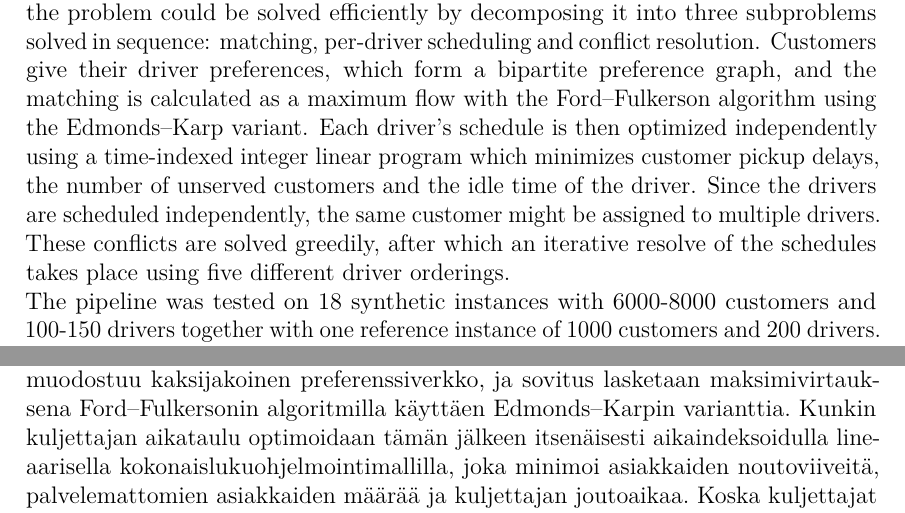
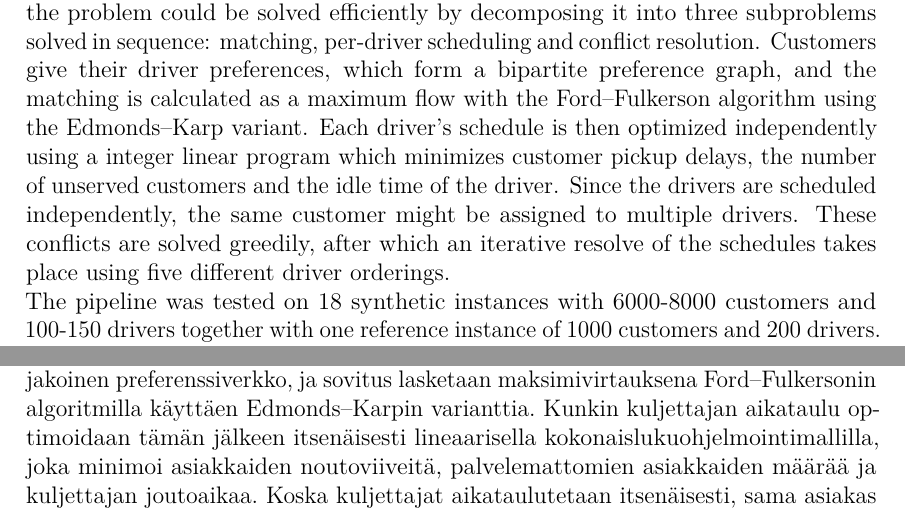
Before and after one commit to aapolaakkio/thesis, a LaTeX thesis (main.tex): two parts of pages 3 and 4 of 32, joined at a grey line, cut so that both start at the same text. Compiled offline with pdfLaTeX.

Commit message:
Updates from Overleaf

```diff
--- a/main.tex
+++ b/main.tex
@@ -327,7 +327,7 @@
 %%
 \thesisabstract{
 Ride-sharing platforms must decide which customer is served by which driver and when each ride starts. Customers have driver preferences and want their pickup to arrive on time while each driver possibly provides a ride to multiple customers in a row and does not want to stay idle when working. Both decisions are difficult combinatorial optimization problems that constrain each other since a customer can be scheduled for a driver only if they are assigned to them. Solving both decisions jointly is computationally expensive at real-world instance sizes where thousands of customers are matched against hundreds of drivers. Furthermore, enforcing preferences is usually left to the customer instead of building them into the matching.\\
-This thesis investigates the static ride-sharing variant where all of the customers and drivers are known before solving the problem. The objective was to find out whether the problem could be solved efficiently by decomposing it into three subproblems solved in sequence: matching, per-driver scheduling and conflict resolution. Customers give their driver preferences, which form a bipartite preference graph, and the matching is calculated as a maximum flow with the Ford–Fulkerson algorithm using the Edmonds–Karp variant. Each driver's schedule is then optimized independently using a time-indexed integer linear program which minimizes customer pickup delays, the number of unserved customers and the idle time of the driver. Since the drivers are scheduled independently, the same customer might be assigned to multiple drivers. These conflicts are solved greedily, after which an iterative resolve of the schedules takes place using five different driver orderings.\\
+This thesis investigates the static ride-sharing variant where all of the customers and drivers are known before solving the problem. The objective was to find out whether the problem could be solved efficiently by decomposing it into three subproblems solved in sequence: matching, per-driver scheduling and conflict resolution. Customers give their driver preferences, which form a bipartite preference graph, and the matching is calculated as a maximum flow with the Ford–Fulkerson algorithm using the Edmonds–Karp variant. Each driver's schedule is then optimized independently using a integer linear program which minimizes customer pickup delays, the number of unserved customers and the idle time of the driver. Since the drivers are scheduled independently, the same customer might be assigned to multiple drivers. These conflicts are solved greedily, after which an iterative resolve of the schedules takes place using five different driver orderings.\\
 The pipeline was tested on 18 synthetic instances with 6000-8000 customers and 100-150 drivers together with one reference instance of 1000 customers and 200 drivers. The results showed that the runtime of the pipeline grew superlinearly in the number of customers and decreased slightly as the number of drivers increased. The largest instances took a little over 5 minutes with the conflict resolution accounting for about half of the runtime. The conflict resolution improved the scheduling objective by 9-17\% for the main instances but worsened the objective by about 11\% for the reference instance. The driver ordering in the conflict resolution had a minor effect on the objective. The results suggest that the used decomposition is computationally feasible at the tested sizes.
 }
 %%
@@ -443,7 +443,7 @@ All other rights are reserved.
 %% Tiivistelmän tekstiosa
 \begin{abstractpage}[finnish] % finnish/swedish/english tarpeen mukaan
 Kimppakyytipalveluiden on päätettävä, mikä kuljettaja palvelee mitäkin asiakasta ja milloin kukin kyyti alkaa. Asiakkailla on kuljettajapreferenssejä ja he haluavat noudon saapuvan ajallaan, kun taas kukin kuljettaja kuljettaa mahdollisesti useaa asiakasta peräkkäin eikä halua olla joutilaana työskennellessään. Molemmat päätökset ovat vaikeita kombinatorisia optimointiongelmia, jotka rajoittavat toisiaan, sillä asiakas voidaan aikatauluttaa tietylle kuljettajalle vain, jos hän on osoitettu tälle kuljettajalle. Molempien päätösten ratkaiseminen yhdessä on laskennallisesti raskasta todellisen kokoluokan tapauksissa, joissa tuhansia asiakkaita sovitetaan satoihin kuljettajiin. Lisäksi preferenssien toimeenpaneminen jätetään yleensä asiakkaan vastuulle sen sijaan, että ne rakennettaisiin osaksi sovitusta.\\
-Tässä tutkielmassa tutkitaan staattista kimppakyytivarianttia, jossa kaikki asiakkaat ja kuljettajat tunnetaan ennen ongelman ratkaisemista. Tavoitteena oli selvittää, voidaanko ongelma ratkaista tehokkaasti hajottamalla se kolmeen peräkkäin ratkaistavaan osaongelmaan: sovitukseen, kuljettajakohtaiseen aikataulutukseen ja konfliktien selvittämiseen. Asiakkaat ilmoittavat kuljettajapreferenssinsä, joista muodostuu kaksijakoinen preferenssiverkko, ja sovitus lasketaan maksimivirtauksena Ford–Fulkersonin algoritmilla käyttäen Edmonds–Karpin varianttia. Kunkin kuljettajan aikataulu optimoidaan tämän jälkeen itsenäisesti aikaindeksoidulla lineaarisella kokonaislukuohjelmointimallilla, joka minimoi asiakkaiden noutoviiveitä, palvelemattomien asiakkaiden määrää ja kuljettajan joutoaikaa. Koska kuljettajat aikataulutetaan itsenäisesti, sama asiakas saattaa tulla osoitetuksi usealle kuljettajalle. Nämä konfliktit ratkaistaan ahneesti, minkä jälkeen aikataulut ratkaistaan uudelleen iteratiivisesti viittä eri kuljettajajärjestystä käyttäen.\\
+Tässä tutkielmassa tutkitaan staattista kimppakyytivarianttia, jossa kaikki asiakkaat ja kuljettajat tunnetaan ennen ongelman ratkaisemista. Tavoitteena oli selvittää, voidaanko ongelma ratkaista tehokkaasti hajottamalla se kolmeen peräkkäin ratkaistavaan osaongelmaan: sovitukseen, kuljettajakohtaiseen aikataulutukseen ja konfliktien selvittämiseen. Asiakkaat ilmoittavat kuljettajapreferenssinsä, joista muodostuu kaksijakoinen preferenssiverkko, ja sovitus lasketaan maksimivirtauksena Ford–Fulkersonin algoritmilla käyttäen Edmonds–Karpin varianttia. Kunkin kuljettajan aikataulu optimoidaan tämän jälkeen itsenäisesti lineaarisella kokonaislukuohjelmointimallilla, joka minimoi asiakkaiden noutoviiveitä, palvelemattomien asiakkaiden määrää ja kuljettajan joutoaikaa. Koska kuljettajat aikataulutetaan itsenäisesti, sama asiakas saattaa tulla osoitetuksi usealle kuljettajalle. Nämä konfliktit ratkaistaan ahneesti, minkä jälkeen aikataulut ratkaistaan uudelleen iteratiivisesti viittä eri kuljettajajärjestystä käyttäen.\\
 Menetelmää testattiin 18 synteettisellä testitapauksella, joissa oli 6000-8000 asiakasta ja 100-150 kuljettajaa, sekä yhdellä 1000 asiakkaan ja 200 kuljettajan vertailutapauksella. Työssä havaittiin, että menetelmän suoritusaika kasvoi asiakasmäärän suhteen lineaarista nopeammin ja lyheni hieman kuljettajamäärän kasvaessa. Suurimmat testitapaukset ratkesivat hieman yli viidessä minuutissa, ja konfliktien selvitys vei noin puolet ajasta. Konfliktien selvitys paransi aikataulutuksen kohdefunktion arvoa 9-17\% varsinaisissa testitapauksissa, mutta heikensi sitä noin 11\% vertailutapauksessa. Konfliktien selvittämisen kuljettajajärjestyksellä oli vähäinen vaikutus kohdefunktion arvoon. Tulosten perusteella käytetty hajotelma on laskennallisesti käyttökelpoinen testatuissa kokoluokissa.
 \end{abstractpage}
 
```
